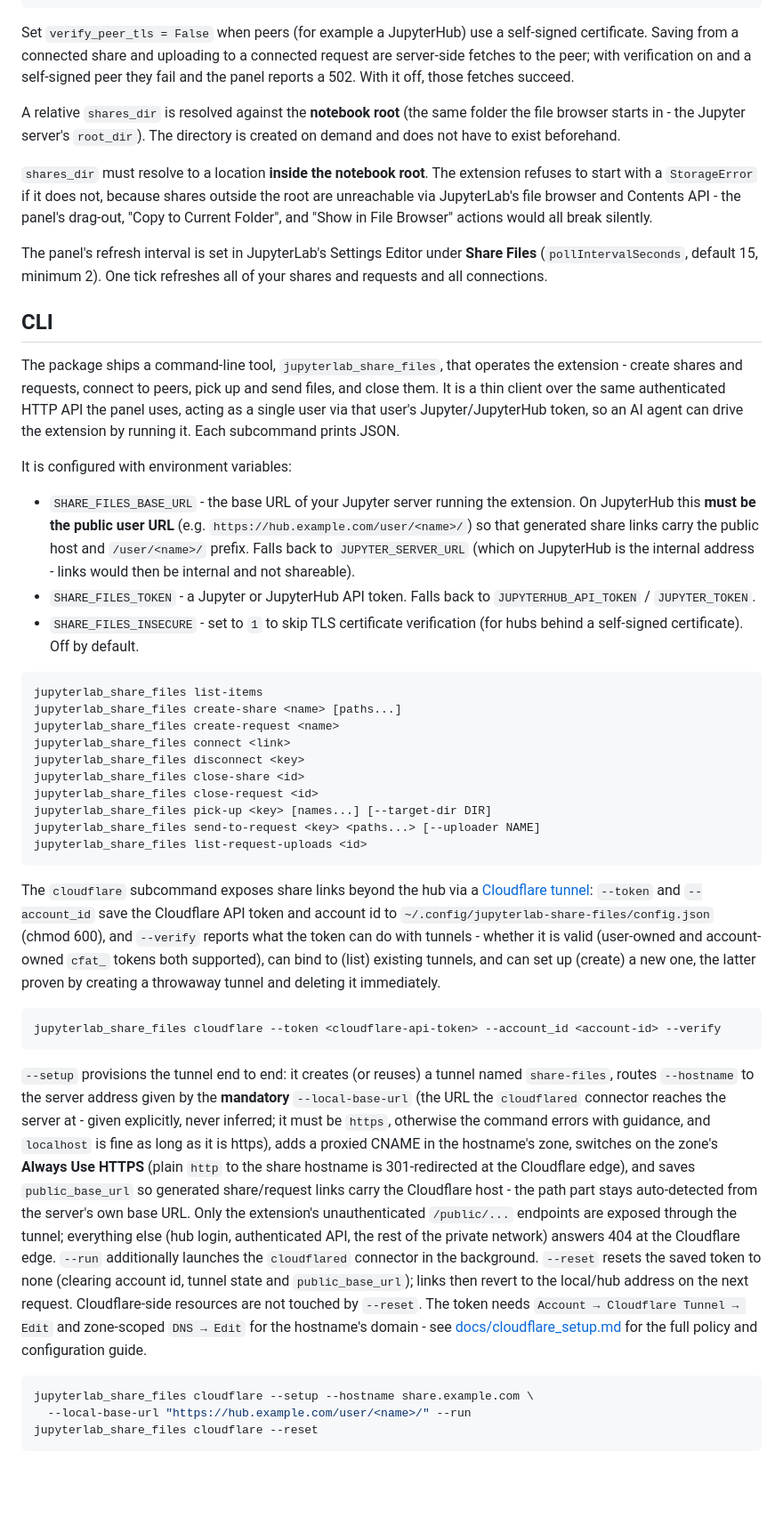
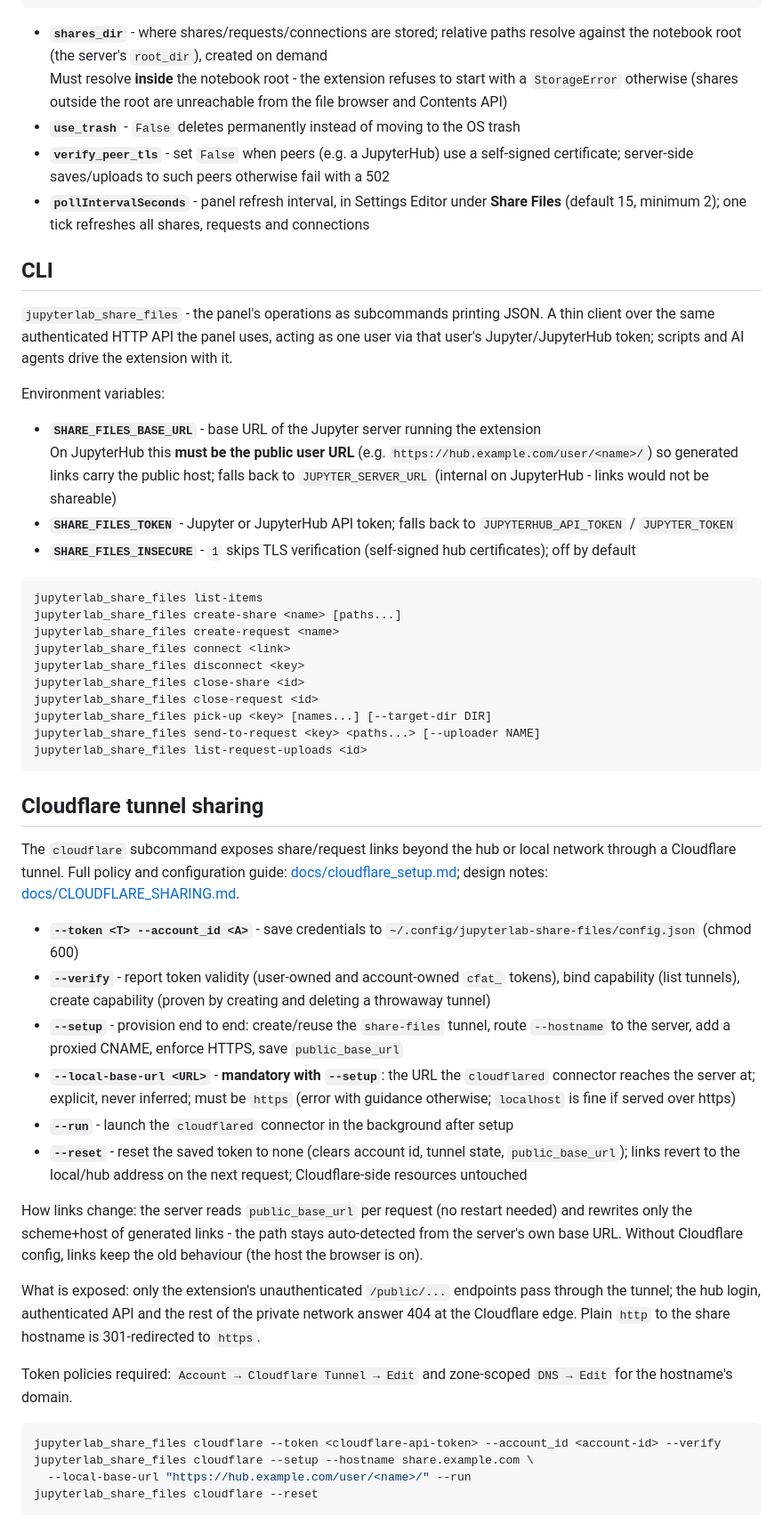
Before and after one commit to stellarshenson/jupyterlab_share_files_extension, a Markdown page: README.md, the part around one of its changes. Shown at 89% size. Rendered like a GitHub page; blank space fills up the shorter version.

````diff
--- a/README.md
+++ b/README.md
@@ -63,23 +60,22 @@ c.ShareFilesConfig.use_trash = True              # default: True
 c.ShareFilesConfig.verify_peer_tls = True        # default: True
 ```
 
-Set `verify_peer_tls = False` when peers (for example a JupyterHub) use a self-signed certificate. Saving from a connected share and uploading to a connected request are server-side fetches to the peer; with verification on and a self-signed peer they fail and the panel reports a 502. With it off, those fetches succeed.
-
-A relative `shares_dir` is resolved against the **notebook root** (the same folder the file browser starts in - the Jupyter server's `root_dir`). The directory is created on demand and does not have to exist beforehand.
-
-`shares_dir` must resolve to a location **inside the notebook root**. The extension refuses to start with a `StorageError` if it does not, because shares outside the root are unreachable via JupyterLab's file browser and Contents API - the panel's drag-out, "Copy to Current Folder", and "Show in File Browser" actions would all break silently.
-
-The panel's refresh interval is set in JupyterLab's Settings Editor under **Share Files** (`pollIntervalSeconds`, default 15, minimum 2). One tick refreshes all of your shares and requests and all connections.
+- **`shares_dir`** - where shares/requests/connections are stored; relative paths resolve against the notebook root (the server's `root_dir`), created on demand<br>
+  Must resolve **inside** the notebook root - the extension refuses to start with a `StorageError` otherwise (shares outside the root are unreachable from the file browser and Contents API)
+- **`use_trash`** - `False` deletes permanently instead of moving to the OS trash
+- **`verify_peer_tls`** - set `False` when peers (e.g. a JupyterHub) use a self-signed certificate; server-side saves/uploads to such peers otherwise fail with a 502
+- **`pollIntervalSeconds`** - panel refresh interval, in Settings Editor under **Share Files** (default 15, minimum 2); one tick refreshes all shares, requests and connections
 
 ## CLI
 
-The package ships a command-line tool, `jupyterlab_share_files`, that operates the extension - create shares and requests, connect to peers, pick up and send files, and close them. It is a thin client over the same authenticated HTTP API the panel uses, acting as a single user via that user's Jupyter/JupyterHub token, so an AI agent can drive the extension by running it. Each subcommand prints JSON.
+`jupyterlab_share_files` - the panel's operations as subcommands printing JSON. A thin client over the same authenticated HTTP API the panel uses, acting as one user via that user's Jupyter/JupyterHub token; scripts and AI agents drive the extension with it.
 
-It is configured with environment variables:
+Environment variables:
 
-- `SHARE_FILES_BASE_URL` - the base URL of your Jupyter server running the extension. On JupyterHub this **must be the public user URL** (e.g. `https://hub.example.com/user/<name>/`) so that generated share links carry the public host and `/user/<name>/` prefix. Falls back to `JUPYTER_SERVER_URL` (which on JupyterHub is the internal address - links would then be internal and not shareable).
-- `SHARE_FILES_TOKEN` - a Jupyter or JupyterHub API token. Falls back to `JUPYTERHUB_API_TOKEN` / `JUPYTER_TOKEN`.
-- `SHARE_FILES_INSECURE` - set to `1` to skip TLS certificate verification (for hubs behind a self-signed certificate). Off by default.
+- **`SHARE_FILES_BASE_URL`** - base URL of the Jupyter server running the extension<br>
+  On JupyterHub this **must be the public user URL** (e.g. `https://hub.example.com/user/<name>/`) so generated links carry the public host; falls back to `JUPYTER_SERVER_URL` (internal on JupyterHub - links would not be shareable)
+- **`SHARE_FILES_TOKEN`** - Jupyter or JupyterHub API token; falls back to `JUPYTERHUB_API_TOKEN` / `JUPYTER_TOKEN`
+- **`SHARE_FILES_INSECURE`** - `1` skips TLS verification (self-signed hub certificates); off by default
 
 ```bash
 jupyterlab_share_files list-items
@@ -94,15 +90,25 @@ jupyterlab_share_files send-to-request <key> <paths...> [--uploader NAME]
 jupyterlab_share_files list-request-uploads <id>
 ```
 
-The `cloudflare` subcommand exposes share links beyond the hub via a [Cloudflare tunnel](docs/CLOUDFLARE_SHARING.md): `--token` and `--account_id` save the Cloudflare API token and account id to `~/.config/jupyterlab-share-files/config.json` (chmod 600), and `--verify` reports what the token can do with tunnels - whether it is valid (user-owned and account-owned `cfat_` tokens both supported), can bind to (list) existing tunnels, and can set up (create) a new one, the latter proven by creating a throwaway tunnel and deleting it immediately.
+## Cloudflare tunnel sharing
+
+The `cloudflare` subcommand exposes share/request links beyond the hub or local network through a Cloudflare tunnel. Full policy and configuration guide: [docs/cloudflare_setup.md](docs/cloudflare_setup.md); design notes: [docs/CLOUDFLARE_SHARING.md](docs/CLOUDFLARE_SHARING.md).
+
+- **`--token <T> --account_id <A>`** - save credentials to `~/.config/jupyterlab-share-files/config.json` (chmod 600)
+- **`--verify`** - report token validity (user-owned and account-owned `cfat_` tokens), bind capability (list tunnels), create capability (proven by creating and deleting a throwaway tunnel)
+- **`--setup`** - provision end to end: create/reuse the `share-files` tunnel, route `--hostname` to the server, add a proxied CNAME, enforce HTTPS, save `public_base_url`
+- **`--local-base-url <URL>`** - **mandatory with `--setup`**: the URL the `cloudflared` connector reaches the server at; explicit, never inferred; must be `https` (error with guidance otherwise; `localhost` is fine if served over https)
+- **`--run`** - launch the `cloudflared` connector in the background after setup
+- **`--reset`** - reset the saved token to none (clears account id, tunnel state, `public_base_url`); links revert to the local/hub address on the next request; Cloudflare-side resources untouched
+
+How links change: the server reads `public_base_url` per request (no restart needed) and rewrites only the scheme+host of generated links - the path stays auto-detected from the server's own base URL. Without Cloudflare config, links keep the old behaviour (the host the browser is on).
+
+What is exposed: only the extension's unauthenticated `/public/...` endpoints pass through the tunnel; the hub login, authenticated API and the rest of the private network answer 404 at the Cloudflare edge. Plain `http` to the share hostname is 301-redirected to `https`.
+
+Token policies required: `Account → Cloudflare Tunnel → Edit` and zone-scoped `DNS → Edit` for the hostname's domain.
 
 ```bash
 jupyterlab_share_files cloudflare --token <cloudflare-api-token> --account_id <account-id> --verify
-```
-
-`--setup` provisions the tunnel end to end: it creates (or reuses) a tunnel named `share-files`, routes `--hostname` to the server address given by the **mandatory** `--local-base-url` (the URL the `cloudflared` connector reaches the server at - given explicitly, never inferred; it must be `https`, otherwise the command errors with guidance, and `localhost` is fine as long as it is https), adds a proxied CNAME in the hostname's zone, switches on the zone's **Always Use HTTPS** (plain `http` to the share hostname is 301-redirected at the Cloudflare edge), and saves `public_base_url` so generated share/request links carry the Cloudflare host - the path part stays auto-detected from the server's own base URL. Only the extension's unauthenticated `/public/...` endpoints are exposed through the tunnel; everything else (hub login, authenticated API, the rest of the private network) answers 404 at the Cloudflare edge. `--run` additionally launches the `cloudflared` connector in the background. `--reset` resets the saved token to none (clearing account id, tunnel state and `public_base_url`); links then revert to the local/hub address on the next request. Cloudflare-side resources are not touched by `--reset`. The token needs `Account → Cloudflare Tunnel → Edit` and zone-scoped `DNS → Edit` for the hostname's domain - see [docs/cloudflare_setup.md](docs/cloudflare_setup.md) for the full policy and configuration guide.
-
-```bash
 jupyterlab_share_files cloudflare --setup --hostname share.example.com \
   --local-base-url "https://hub.example.com/user/<name>/" --run
 jupyterlab_share_files cloudflare --reset
````
Also changed, not shown: other parts of README.md (+18 -21 lines).
